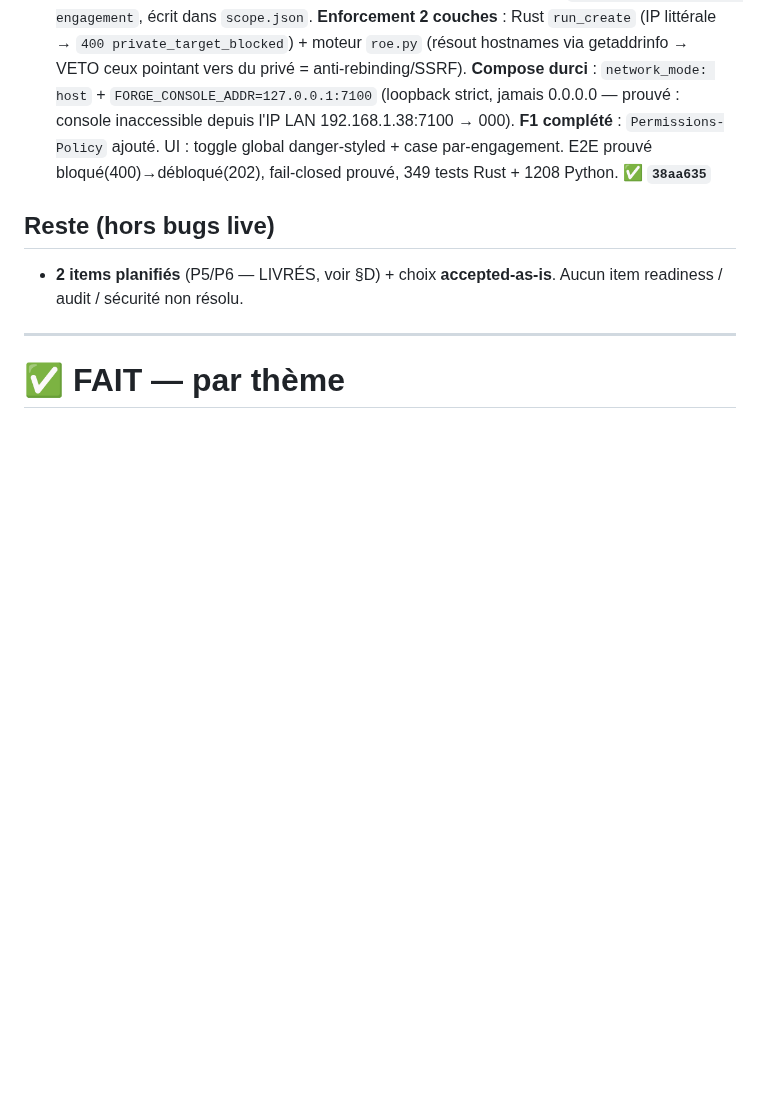
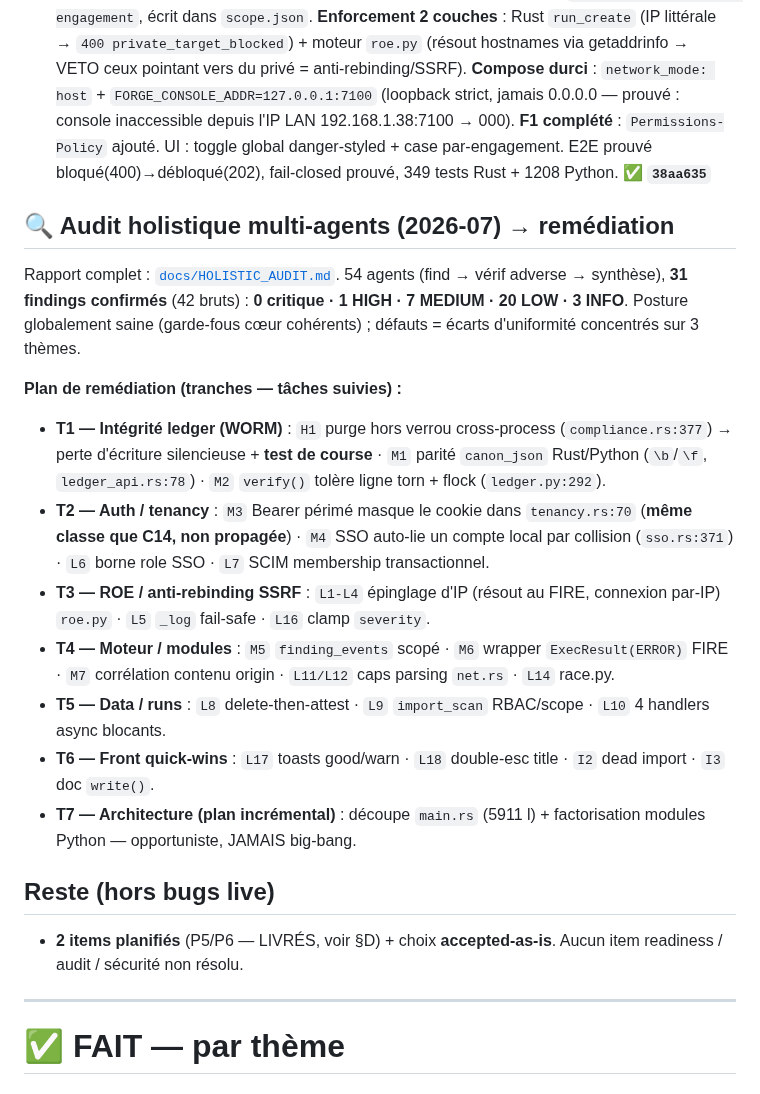
Before and after one commit to guatxlabs/forge, a Markdown page: ROADMAP.md, the part around the change. GitHub-like rendering; blank space fills up the shorter version.

Commit message:
docs(roadmap): holistic audit remediation plan (T1-T7, 31 findings)
Co-Authored-By: Claude Fable 5 <noreply@anthropic.com>

```diff
--- a/ROADMAP.md
+++ b/ROADMAP.md
@@ -63,6 +63,18 @@ Fixes : **C1/C6** `cd4739c` · **C2** `9653ac1` · **C5/C8/C9** `48a4c51` · **C
 
 ## 🛡️ Round 3 — feature sécurité réseau (F4)
 - **C20 / F4 — Politique réseau deux-portes (scan réseau client sans devenir une faille)** : pour qu'un pentester puisse scanner du privé/LAN/loopback sans que Forge soit une surface d'attaque sur le réseau client. **Modèle 3 portes cumulatives** : (1) interrupteur **global** `network.allow_private` (OFF par défaut, admin, ledgerisé — kill-switch instantané sans down/up) ; (2) opt-in **par-engagement** (isolation) ; (3) scope fail-closed. `effective = global && engagement`, écrit dans `scope.json`. **Enforcement 2 couches** : Rust `run_create` (IP littérale → `400 private_target_blocked`) + moteur `roe.py` (résout hostnames via getaddrinfo → VETO ceux pointant vers du privé = anti-rebinding/SSRF). **Compose durci** : `network_mode: host` + `FORGE_CONSOLE_ADDR=127.0.0.1:7100` (loopback strict, jamais 0.0.0.0 — prouvé : console inaccessible depuis l'IP LAN 192.168.1.38:7100 → 000). **F1 complété** : `Permissions-Policy` ajouté. UI : toggle global danger-styled + case par-engagement. E2E prouvé bloqué(400)→débloqué(202), fail-closed prouvé, 349 tests Rust + 1208 Python. **✅ `38aa635`**
+
+## 🔍 Audit holistique multi-agents (2026-07) → remédiation
+Rapport complet : [`docs/HOLISTIC_AUDIT.md`](docs/HOLISTIC_AUDIT.md). 54 agents (find → vérif adverse → synthèse), **31 findings confirmés** (42 bruts) : **0 critique · 1 HIGH · 7 MEDIUM · 20 LOW · 3 INFO**. Posture globalement saine (garde-fous cœur cohérents) ; défauts = écarts d'uniformité concentrés sur 3 thèmes.
+
+**Plan de remédiation (tranches — tâches suivies) :**
+- **T1 — Intégrité ledger (WORM)** : `H1` purge hors verrou cross-process (`compliance.rs:377`) → perte d'écriture silencieuse + **test de course** · `M1` parité `canon_json` Rust/Python (`\b`/`\f`, `ledger_api.rs:78`) · `M2` `verify()` tolère ligne torn + flock (`ledger.py:292`).
+- **T2 — Auth / tenancy** : `M3` Bearer périmé masque le cookie dans `tenancy.rs:70` (**même classe que C14, non propagée**) · `M4` SSO auto-lie un compte local par collision (`sso.rs:371`) · `L6` borne role SSO · `L7` SCIM membership transactionnel.
+- **T3 — ROE / anti-rebinding SSRF** : `L1-L4` épinglage d'IP (résout au FIRE, connexion par-IP) `roe.py` · `L5` `_log` fail-safe · `L16` clamp `severity`.
+- **T4 — Moteur / modules** : `M5` `finding_events` scopé · `M6` wrapper `ExecResult(ERROR)` FIRE · `M7` corrélation contenu origin · `L11/L12` caps parsing `net.rs` · `L14` race.py.
+- **T5 — Data / runs** : `L8` delete-then-attest · `L9` `import_scan` RBAC/scope · `L10` 4 handlers async blocants.
+- **T6 — Front quick-wins** : `L17` toasts good/warn · `L18` double-esc title · `I2` dead import · `I3` doc `write()`.
+- **T7 — Architecture (plan incrémental)** : découpe `main.rs` (5911 l) + factorisation modules Python — opportuniste, JAMAIS big-bang.
 
 ## Reste (hors bugs live)
 - **2 items planifiés** (P5/P6 — LIVRÉS, voir §D) + choix **accepted-as-is**. Aucun item readiness / audit / sécurité non résolu.
```
